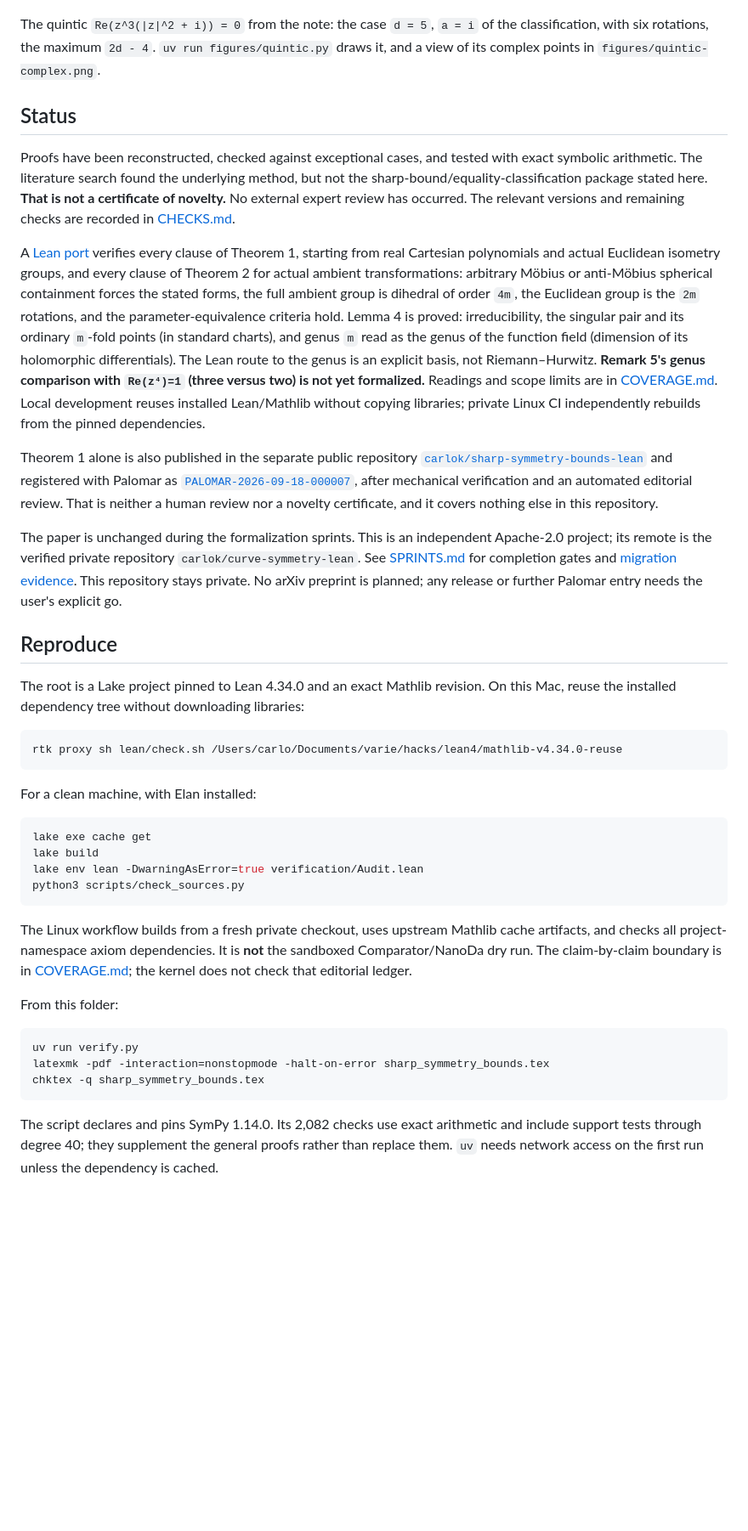
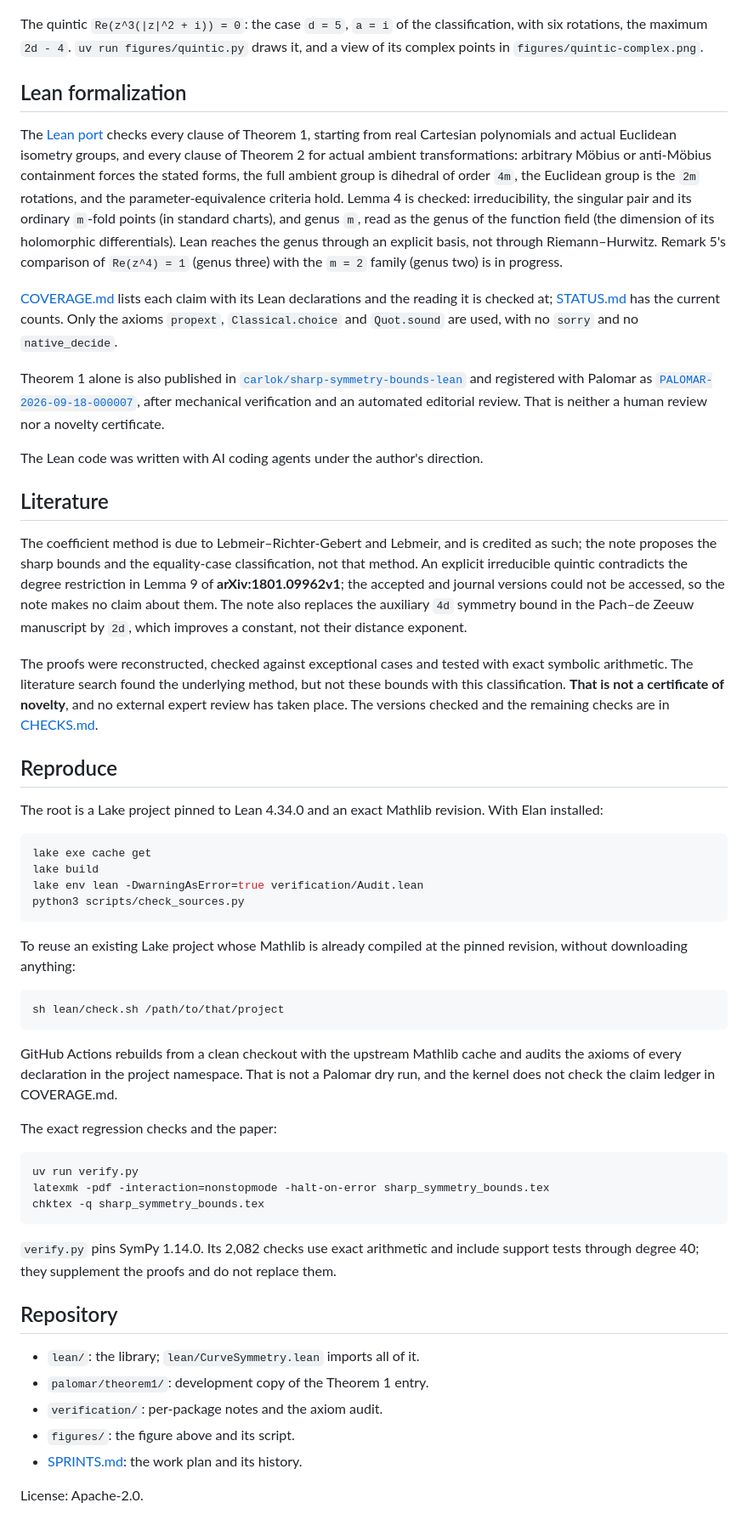
Before and after one commit to carlok/curve-symmetry-lean, a Markdown page: README.md, the part around one of its changes. Shown at 85% size. Rendered like a GitHub page; blank space fills up the shorter version.

Commit message:
Rewrite the README for outside readers [skip ci]
Drops the predecessor project's disclaimer (Díaz's conjecture, the
transcendental-number framework, p20_astra.tex), the internal process notes
and the local reuse path. Keeps every result, the Lean scope, the Palomar
entry, the literature caveats and the reproduction steps; adds a short
repository map and the AI-assistance note.

Co-Authored-By: Claude Opus 5.5 <noreply@anthropic.com>

````diff
--- a/README.md
+++ b/README.md
@@ -16,33 +17,59 @@ The note also replaces the auxiliary `4d` symmetry bound in the checked Pach–d
 
 <p align="center"><img src="figures/quintic-real.png" width="360" alt="The quintic Re(z^3(|z|^2 + i)) = 0"></p>
 
-The quintic `Re(z^3(|z|^2 + i)) = 0` from the note: the case `d = 5`, `a = i` of the classification, with six rotations, the maximum `2d - 4`. `uv run figures/quintic.py` draws it, and a view of its complex points in `figures/quintic-complex.png`.
+The quintic `Re(z^3(|z|^2 + i)) = 0`: the case `d = 5`, `a = i` of the
+classification, with six rotations, the maximum `2d - 4`.
+`uv run figures/quintic.py` draws it, and a view of its complex points in
+`figures/quintic-complex.png`.
 
-## Status
+## Lean formalization
 
-Proofs have been reconstructed, checked against exceptional cases, and tested with exact symbolic arithmetic. The literature search found the underlying method, but not the sharp-bound/equality-classification package stated here. **That is not a certificate of novelty.** No external expert review has occurred. The relevant versions and remaining checks are recorded in [CHECKS.md](CHECKS.md).
+The [Lean port](lean/README.md) checks every clause of Theorem 1, starting from
+real Cartesian polynomials and actual Euclidean isometry groups, and every
+clause of Theorem 2 for actual ambient transformations: arbitrary Möbius or
+anti-Möbius containment forces the stated forms, the full ambient group is
+dihedral of order `4m`, the Euclidean group is the `2m` rotations, and the
+parameter-equivalence criteria hold. Lemma 4 is checked: irreducibility, the
+singular pair and its ordinary `m`-fold points (in standard charts), and genus
+`m`, read as the genus of the function field (the dimension of its holomorphic
+differentials). Lean reaches the genus through an explicit basis, not through
+Riemann–Hurwitz. Remark 5's comparison of `Re(z^4) = 1` (genus three) with the
+`m = 2` family (genus two) is in progress.
 
-A [Lean port](lean/README.md) verifies every clause of Theorem 1, starting from real Cartesian polynomials and actual Euclidean isometry groups, and every clause of Theorem 2 for actual ambient transformations: arbitrary Möbius or anti-Möbius spherical containment forces the stated forms, the full ambient group is dihedral of order `4m`, the Euclidean group is the `2m` rotations, and the parameter-equivalence criteria hold. Lemma 4 is proved: irreducibility, the singular pair and its ordinary `m`-fold points (in standard charts), and genus `m` read as the genus of the function field (dimension of its holomorphic differentials). The Lean route to the genus is an explicit basis, not Riemann–Hurwitz. **Remark 5's genus comparison with `Re(z⁴)=1` (three versus two) is not yet formalized.** Readings and scope limits are in [COVERAGE.md](COVERAGE.md). Local development reuses installed Lean/Mathlib without copying libraries; private Linux CI independently rebuilds from the pinned dependencies.
+[COVERAGE.md](COVERAGE.md) lists each claim with its Lean declarations and the
+reading it is checked at; [STATUS.md](STATUS.md) has the current counts. Only
+the axioms `propext`, `Classical.choice` and `Quot.sound` are used, with no
+`sorry` and no `native_decide`.
 
-Theorem 1 alone is also published in the separate public repository [`carlok/sharp-symmetry-bounds-lean`](https://github.com/carlok/sharp-symmetry-bounds-lean) and registered with Palomar as [`PALOMAR-2026-09-18-000007`](https://palomar-registry.org/entry?id=PALOMAR-2026-09-18-000007&version=1), after mechanical verification and an automated editorial review. That is neither a human review nor a novelty certificate, and it covers nothing else in this repository.
+Theorem 1 alone is also published in
+[`carlok/sharp-symmetry-bounds-lean`](https://github.com/carlok/sharp-symmetry-bounds-lean)
+and registered with Palomar as
+[`PALOMAR-2026-09-18-000007`](https://palomar-registry.org/entry?id=PALOMAR-2026-09-18-000007&version=1),
+after mechanical verification and an automated editorial review. That is
+neither a human review nor a novelty certificate.
 
-The paper is unchanged during the formalization sprints. This is an independent
-Apache-2.0 project; its remote is the verified private repository
-`carlok/curve-symmetry-lean`. See [SPRINTS.md](SPRINTS.md) for completion gates
-and [migration evidence](verification/MIGRATION.md). This repository stays
-private. No arXiv preprint is planned; any release or further Palomar entry
-needs the user's explicit go.
+The Lean code was written with AI coding agents under the author's direction.
+
+## Literature
+
+The coefficient method is due to Lebmeir–Richter-Gebert and Lebmeir, and is
+credited as such; the note proposes the sharp bounds and the equality-case
+classification, not that method. An explicit irreducible quintic contradicts
+the degree restriction in Lemma 9 of **arXiv:1801.09962v1**; the accepted and
+journal versions could not be accessed, so the note makes no claim about them.
+The note also replaces the auxiliary `4d` symmetry bound in the Pach–de Zeeuw
+manuscript by `2d`, which improves a constant, not their distance exponent.
+
+The proofs were reconstructed, checked against exceptional cases and tested
+with exact symbolic arithmetic. The literature search found the underlying
+method, but not these bounds with this classification. **That is not a
+certificate of novelty**, and no external expert review has taken place. The
+versions checked and the remaining checks are in [CHECKS.md](CHECKS.md).
 
 ## Reproduce
 
 The root is a Lake project pinned to Lean 4.34.0 and an exact Mathlib revision.
-On this Mac, reuse the installed dependency tree without downloading libraries:
-
-```sh
-rtk proxy sh lean/check.sh /Users/carlo/Documents/varie/hacks/lean4/mathlib-v4.34.0-reuse
-```
-
-For a clean machine, with Elan installed:
+With Elan installed:
 
 ```sh
 lake exe cache get
@@ -51,12 +78,19 @@ lake env lean -DwarningAsError=true verification/Audit.lean
 python3 scripts/check_sources.py
 ```
 
-The Linux workflow builds from a fresh private checkout, uses upstream Mathlib
-cache artifacts, and checks all project-namespace axiom dependencies. It is
-**not** the sandboxed Comparator/NanoDa dry run. The claim-by-claim boundary is
-in [COVERAGE.md](COVERAGE.md); the kernel does not check that editorial ledger.
+To reuse an existing Lake project whose Mathlib is already compiled at the
+pinned revision, without downloading anything:
 
-From this folder:
+```sh
+sh lean/check.sh /path/to/that/project
+```
+
+GitHub Actions rebuilds from a clean checkout with the upstream Mathlib cache
+and audits the axioms of every declaration in the project namespace. That is
+not a Palomar dry run, and the kernel does not check the claim ledger in
+COVERAGE.md.
+
+The exact regression checks and the paper:
 
 ```sh
 uv run verify.py
@@ -64,4 +98,16 @@ latexmk -pdf -interaction=nonstopmode -halt-on-error sharp_symmetry_bounds.tex
 chktex -q sharp_symmetry_bounds.tex
 ```
 
-The script declares and pins SymPy 1.14.0. Its 2,082 checks use exact arithmetic and include support tests through degree 40; they supplement the general proofs rather than replace them. `uv` needs network access on the first run unless the dependency is cached.
+`verify.py` pins SymPy 1.14.0. Its 2,082 checks use exact arithmetic and
+include support tests through degree 40; they supplement the proofs and do not
+replace them.
+
+## Repository
+
+- `lean/`: the library; `lean/CurveSymmetry.lean` imports all of it.
+- `palomar/theorem1/`: development copy of the Theorem 1 entry.
+- `verification/`: per-package notes and the axiom audit.
+- `figures/`: the figure above and its script.
+- [SPRINTS.md](SPRINTS.md): the work plan and its history.
+
+License: Apache-2.0.
````
Also changed, not shown: other parts of README.md (+11 -10 lines).
